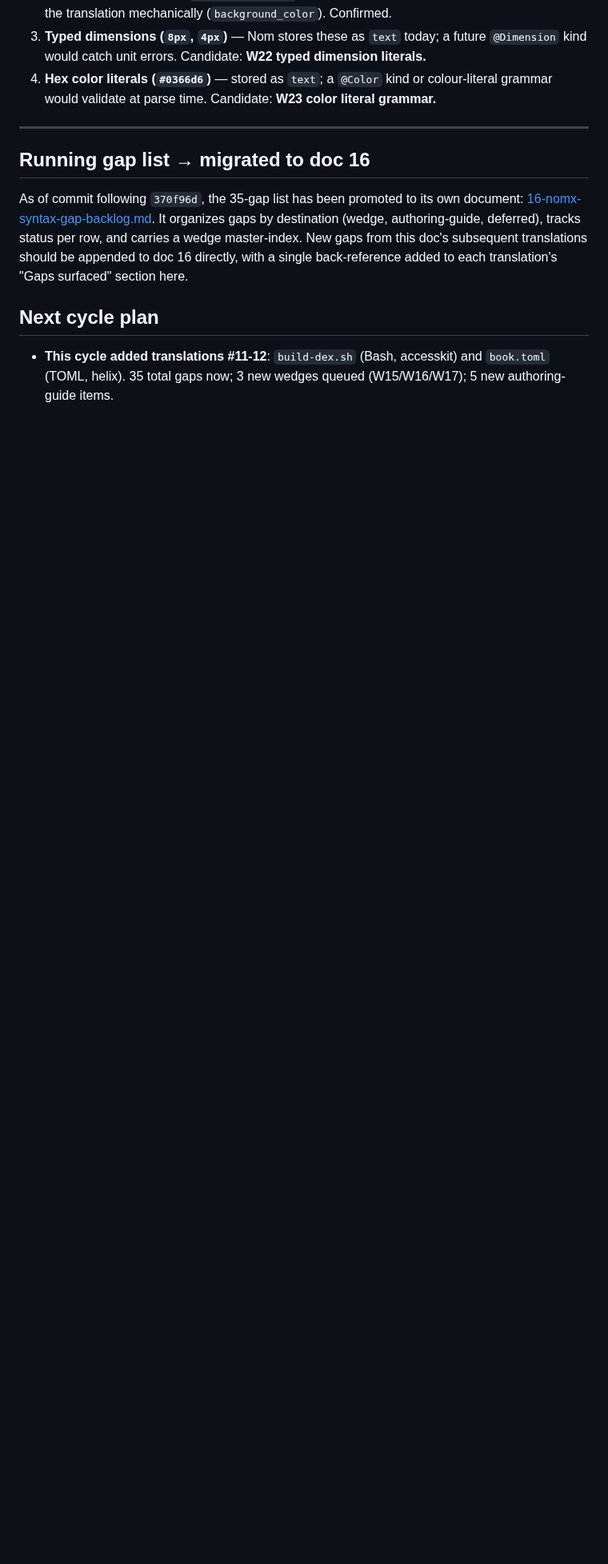
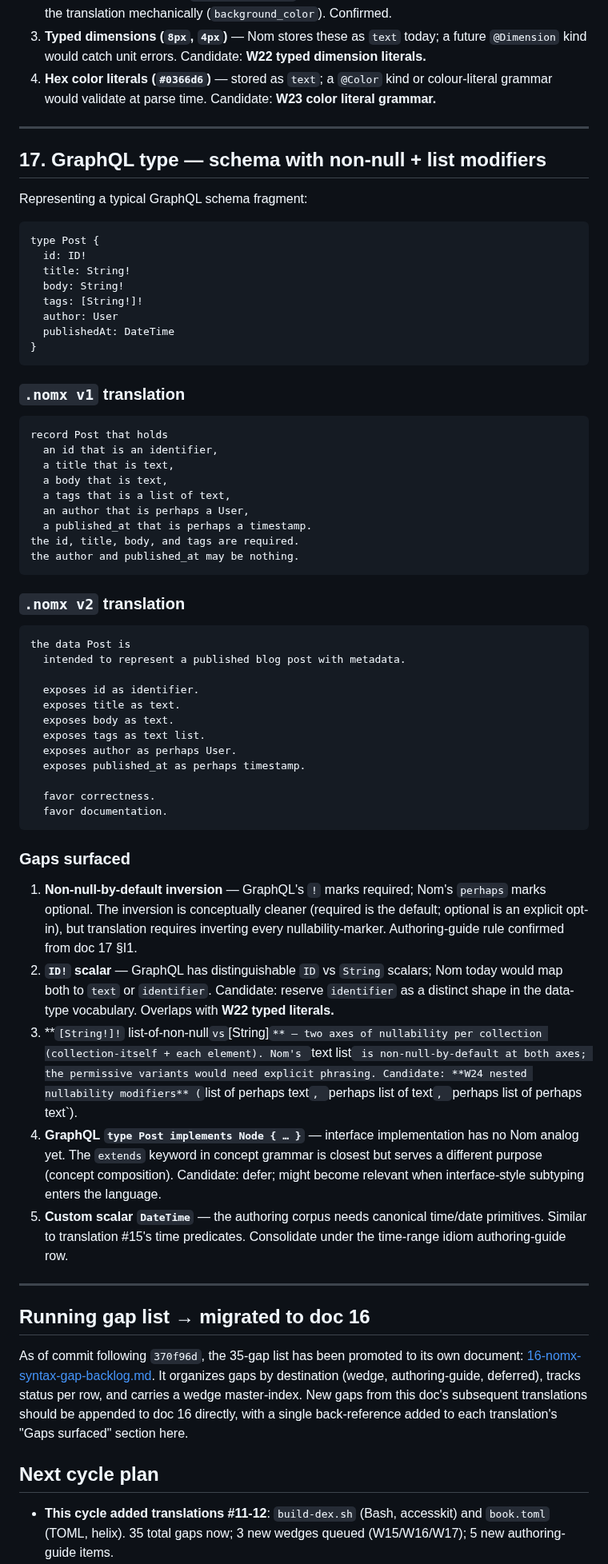
Before and after one commit to llgtrn/Nom, a Markdown page: research/language-analysis/14-nom-translation-examples.md, the part around the change. Shown at 80% size. GitHub-like rendering; blank space fills up the shorter version.

Commit message:
doc 14: +GraphQL translation (#17); backlog at 45 rows
One more non-imperative translation:
- #17 `type Post { id: ID!, title: String!, tags: [String!]!, ... }`
  GraphQL schema with non-null + list modifiers.

Surfaces:
- Non-null-by-default inversion (confirms doc 17 §I1 `perhaps`
  is the right primitive; translation inverts every ! marker)
- Distinguishable ID vs String scalars (needs `identifier` shape
  in authoring corpus)
- Nested nullability `[String!]!` → W24 (`list of perhaps text`,
  `perhaps list of text`, `perhaps list of perhaps text`)
- Custom scalar `DateTime` consolidates with doc 14 #15's
  time-range idiom authoring-guide row

Doc 16 rollup:
- 18 wedges queued (+1 W24)
- 4 authoring-guide doc-todo (+1 identifier shape)
- 20 closed / 0 design-deferred / 1 blocked
- Backlog: 45 rows (was 43)

17 translations total in doc 14. Paradigm coverage: imperative
(Rust/Python/C/C++/Go) + async (Python) + data (TOML/GraphQL/
SQL/CSS) + shell (bash) + TS editor-event.

Co-Authored-By: Claude Opus 4.6 (1M context) <noreply@anthropic.com>

````diff
--- a/research/language-analysis/14-nom-translation-examples.md
+++ b/research/language-analysis/14-nom-translation-examples.md
@@ -862,6 +862,62 @@ the button_primary_style for the default_theme is
 
 ---
 
+## 17. GraphQL type — schema with non-null + list modifiers
+
+Representing a typical GraphQL schema fragment:
+
+```graphql
+type Post {
+  id: ID!
+  title: String!
+  body: String!
+  tags: [String!]!
+  author: User
+  publishedAt: DateTime
+}
+```
+
+### `.nomx v1` translation
+
+```nomx
+record Post that holds
+  an id that is an identifier,
+  a title that is text,
+  a body that is text,
+  a tags that is a list of text,
+  an author that is perhaps a User,
+  a published_at that is perhaps a timestamp.
+the id, title, body, and tags are required.
+the author and published_at may be nothing.
+```
+
+### `.nomx v2` translation
+
+```nomx
+the data Post is
+  intended to represent a published blog post with metadata.
+
+  exposes id as identifier.
+  exposes title as text.
+  exposes body as text.
+  exposes tags as text list.
+  exposes author as perhaps User.
+  exposes published_at as perhaps timestamp.
+
+  favor correctness.
+  favor documentation.
+```
+
+### Gaps surfaced
+
+1. **Non-null-by-default inversion** — GraphQL's `!` marks required; Nom's `perhaps` marks optional. The inversion is conceptually cleaner (required is the default; optional is an explicit opt-in), but translation requires inverting every nullability-marker. Authoring-guide rule confirmed from doc 17 §I1.
+2. **`ID!` scalar** — GraphQL has distinguishable `ID` vs `String` scalars; Nom today would map both to `text` or `identifier`. Candidate: reserve `identifier` as a distinct shape in the data-type vocabulary. Overlaps with **W22 typed literals.**
+3. **`[String!]!` list-of-non-null` vs `[String]`** — two axes of nullability per collection (collection-itself + each element). Nom's `text list` is non-null-by-default at both axes; the permissive variants would need explicit phrasing. Candidate: **W24 nested nullability modifiers** (`list of perhaps text`, `perhaps list of text`, `perhaps list of perhaps text`).
+4. **GraphQL `type Post implements Node { … }`** — interface implementation has no Nom analog yet. The `extends` keyword in concept grammar is closest but serves a different purpose (concept composition). Candidate: defer; might become relevant when interface-style subtyping enters the language.
+5. **Custom scalar `DateTime`** — the authoring corpus needs canonical time/date primitives. Similar to translation #15's time predicates. Consolidate under the time-range idiom authoring-guide row.
+
+---
+
 ## Running gap list → migrated to doc 16
 
 As of commit following `370f96d`, the 35-gap list has been promoted to its
````
Also changed, not shown: research/language-analysis/16-nomx-syntax-gap-backlog.md (+6 -4 lines).
